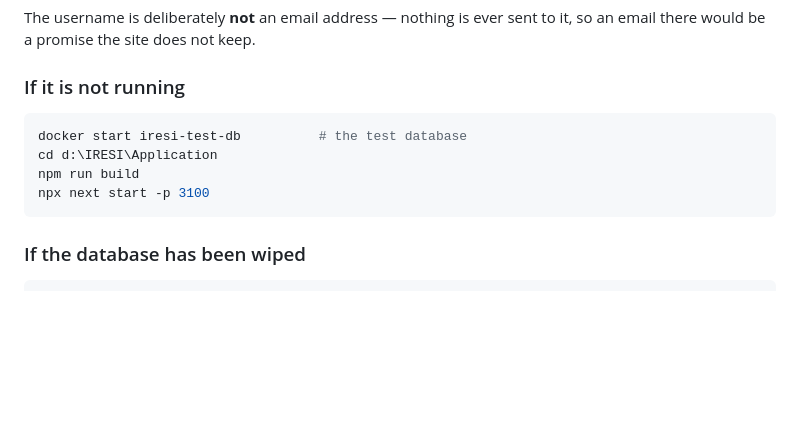
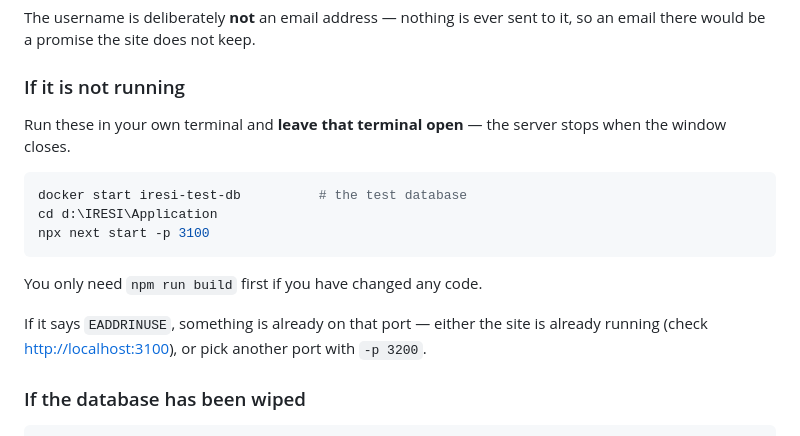
Before and after one commit to gunanikaap/IRESI, a Markdown page: Application/handover/TESTING.md, the part around the change. GitHub-like rendering; blank space fills up the shorter version.

Commit message:
Clarify how to restart the test server in the testing guide
The server has to be started from a terminal that stays open, and the
build step is only needed after a code change. Both cost time to work out
the first time.

Co-Authored-By: Claude Opus 5 (1M context) <noreply@anthropic.com>

````diff
--- a/Application/handover/TESTING.md
+++ b/Application/handover/TESTING.md
@@ -24,12 +24,20 @@ it, so an email there would be a promise the site does not keep.
 
 ### If it is not running
 
+Run these in your own terminal and **leave that terminal open** — the server
+stops when the window closes.
+
 ```bash
 docker start iresi-test-db          # the test database
 cd d:\IRESI\Application
-npm run build
 npx next start -p 3100
 ```
+
+You only need `npm run build` first if you have changed any code.
+
+If it says `EADDRINUSE`, something is already on that port — either the site is
+already running (check <http://localhost:3100>), or pick another port with
+`-p 3200`.
 
 ### If the database has been wiped
 
````
